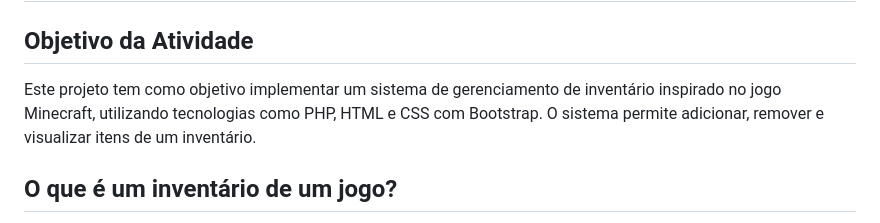
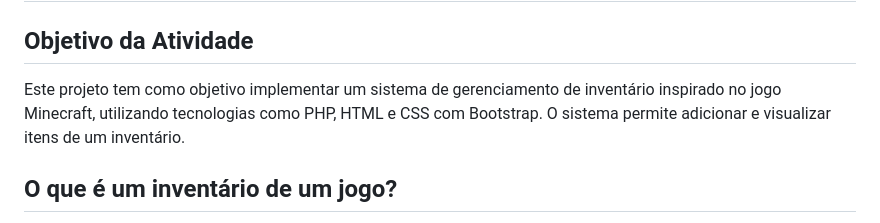
Before and after one commit to Breno772/inventario, a Markdown page: README.md, the part around the change. Drawn GitHub-style.

```diff
--- a/README.md
+++ b/README.md
@@ -1,7 +1,7 @@
 # Inventário Minecraft - README
 
 ## Objetivo da Atividade
-Este projeto tem como objetivo implementar um sistema de gerenciamento de inventário inspirado no jogo Minecraft, utilizando tecnologias como PHP, HTML e CSS com Bootstrap. O sistema permite adicionar, remover e visualizar itens de um inventário.
+Este projeto tem como objetivo implementar um sistema de gerenciamento de inventário inspirado no jogo Minecraft, utilizando tecnologias como PHP, HTML e CSS com Bootstrap. O sistema permite adicionar e visualizar itens de um inventário.
 
 ## O que é um inventário de um jogo?
 Nos jogos eletrônicos, um inventário é um sistema que armazena e gerencia os itens adquiridos pelo jogador. No Minecraft, ele é essencial para organizar recursos, ferramentas e itens coletados durante o jogo, permitindo um gerenciamento eficiente dentro da gameplay.
```
